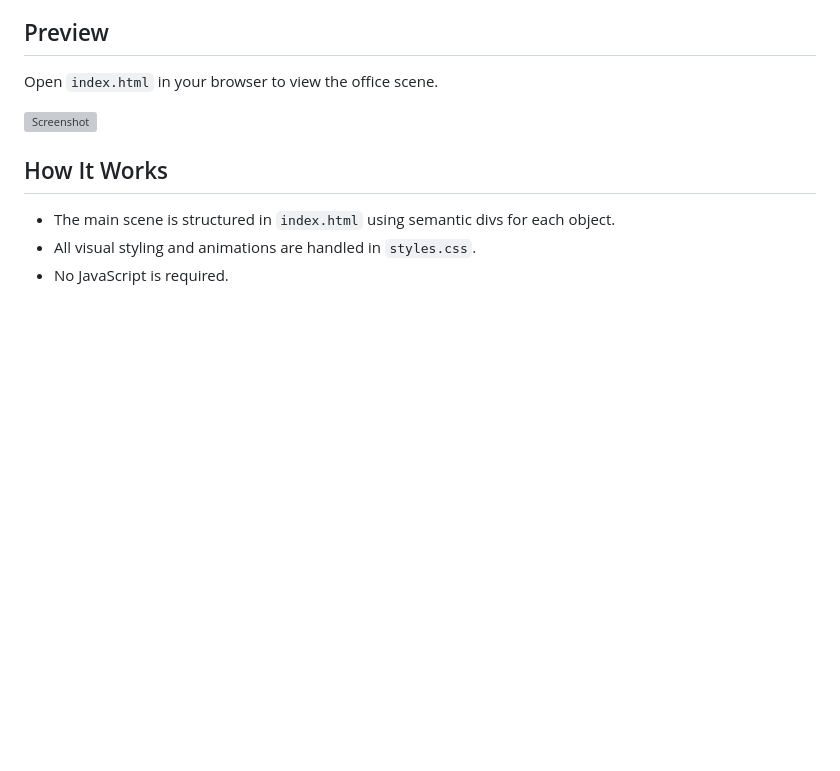
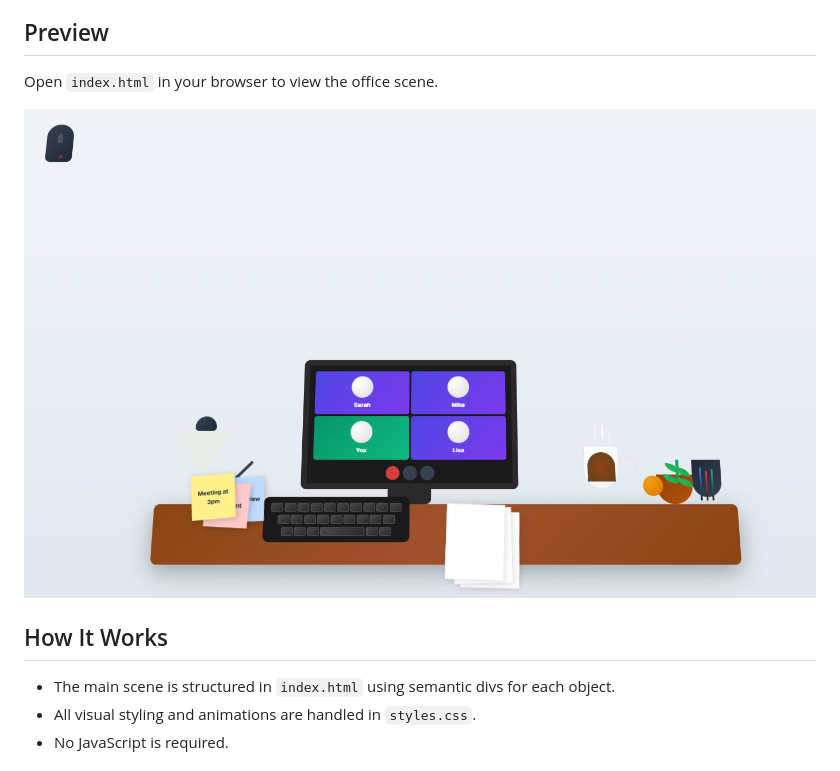
Before and after one commit to gilly7/office-culture-css-art, a Markdown page: readme.md, the part around the change. GitHub-like rendering; pictures changed too: Screenshot.png (added); blank space fills up the shorter version; grey boxes are pictures that could not be loaded.

Commit message:
Fix screenshot filename case in README

```diff
--- a/readme.md
+++ b/readme.md
@@ -13,7 +13,7 @@ An interactive and visually rich CSS art project that recreates a modern office
 
 Open `index.html` in your browser to view the office scene.
 
-![Screenshot](screenshot.png) <!-- Add a screenshot if available -->
+![Screenshot](Screenshot.png) <!-- Add a screenshot if available -->
 
 ## How It Works
 
```
